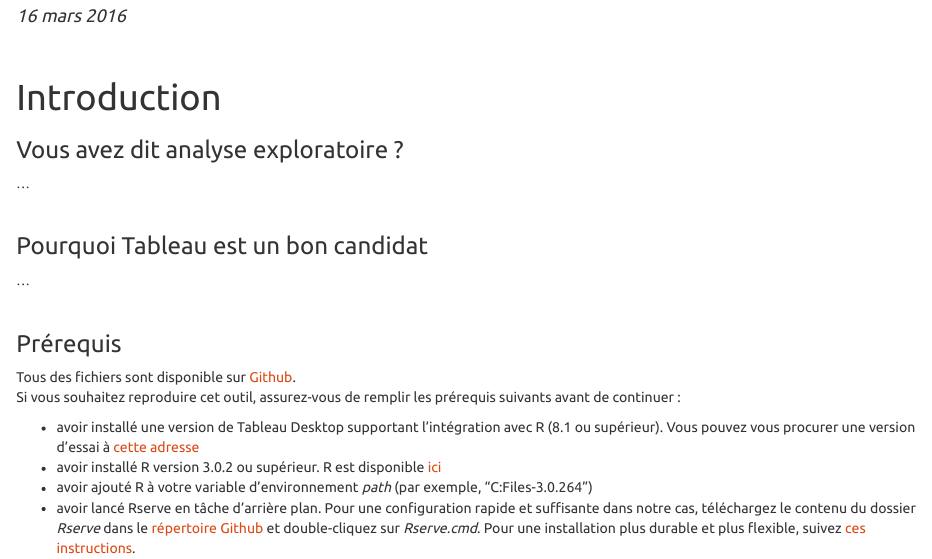
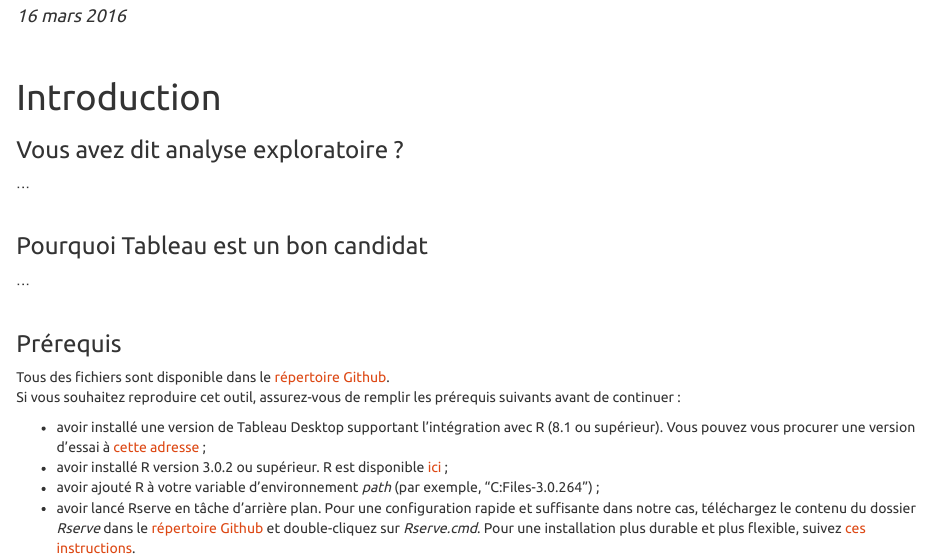
Before and after one commit to kevinwkc/TableauR_ExploratoryAnalysis, an R Markdown document (TableauR_ExploratoryAnalysis_FR.Rmd): the page in a window 1100 px wide, from 90 px down. The pictures show the output file TableauR_ExploratoryAnalysis_FR.html that the author committed with the source, opened offline.

Commit message:
prerequisites, more details in README.md

```diff
--- a/TableauR_ExploratoryAnalysis_FR.Rmd
+++ b/TableauR_ExploratoryAnalysis_FR.Rmd
@@ -20,10 +20,10 @@
 <br>
 
 ### Prérequis
-Tous des fichiers sont disponible sur [Github](https://github.com/simonkth/TableauR_ExploratoryAnalysis).
+Tous des fichiers sont disponible dans le [répertoire Github](https://github.com/simonkth/TableauR_ExploratoryAnalysis).
 Si vous souhaitez reproduire cet outil, assurez-vous de remplir les prérequis suivants avant de continuer :
 
-* avoir installé une version de Tableau Desktop supportant l'intégration avec R (8.1 ou supérieur). Vous pouvez vous procurer une version d'essai à [cette adresse](http://get.tableau.com/fr-fr/partner-trial.html?partner=29294)
-* avoir installé R version 3.0.2 ou supérieur. R est disponible [ici](https://www.r-project.org/)
-* avoir ajouté R à votre variable d'environnement _path_ (par exemple, "C:\Program Files\R\R-3.0.2\bin\x64")
+* avoir installé une version de Tableau Desktop supportant l'intégration avec R (8.1 ou supérieur). Vous pouvez vous procurer une version d'essai à [cette adresse](http://get.tableau.com/fr-fr/partner-trial.html?partner=29294) ;
+* avoir installé R version 3.0.2 ou supérieur. R est disponible [ici](https://www.r-project.org/) ;
+* avoir ajouté R à votre variable d'environnement _path_ (par exemple, "C:\Program Files\R\R-3.0.2\bin\x64") ;
 * avoir lancé Rserve en tâche d'arrière plan. Pour une configuration rapide et suffisante dans notre cas, téléchargez le contenu du dossier _Rserve_ dans le [répertoire Github](https://github.com/simonkth/TableauR_ExploratoryAnalysis) et double-cliquez sur _Rserve.cmd_. Pour une installation plus durable et plus flexible, suivez [ces instructions](http://kb.tableau.com/articles/knowledgebase/r-implementation-notes?lang=fr-fr).
```
Also changed, not shown: README.md, TableauR_ExploratoryAnalysis_FR.html, TableauR_ExploratoryAnalysis_FR.md.
